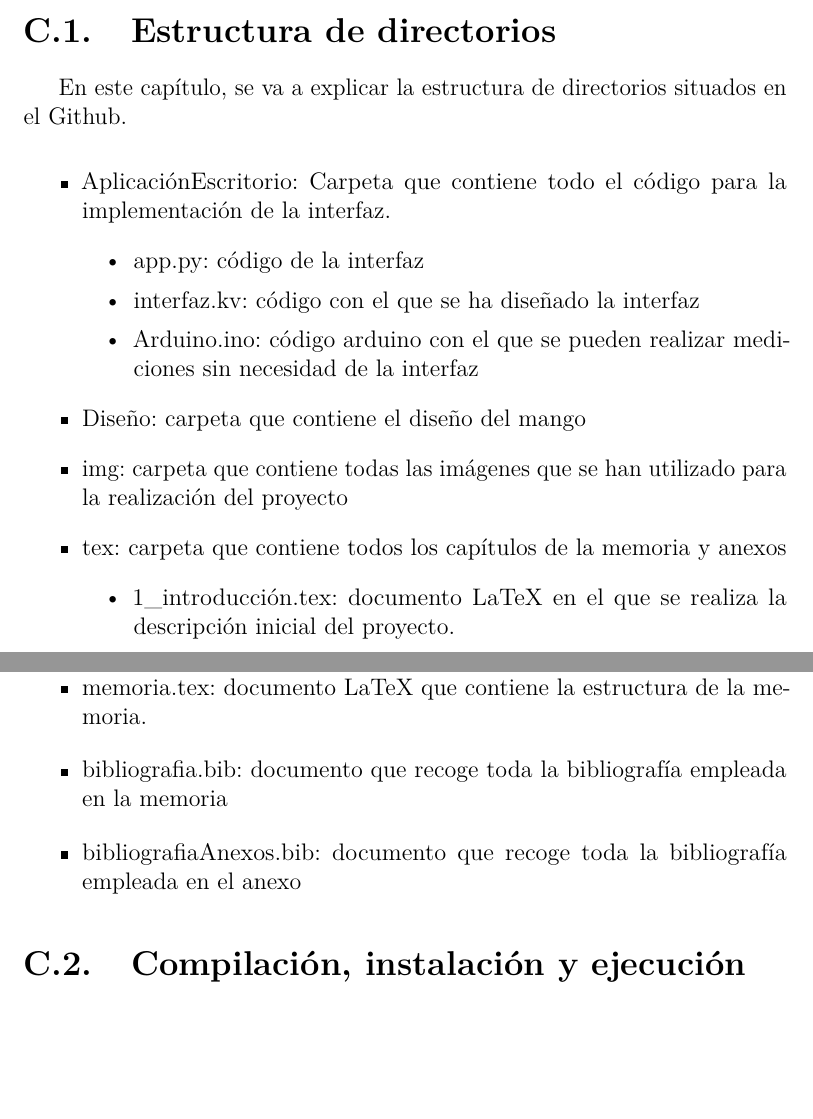
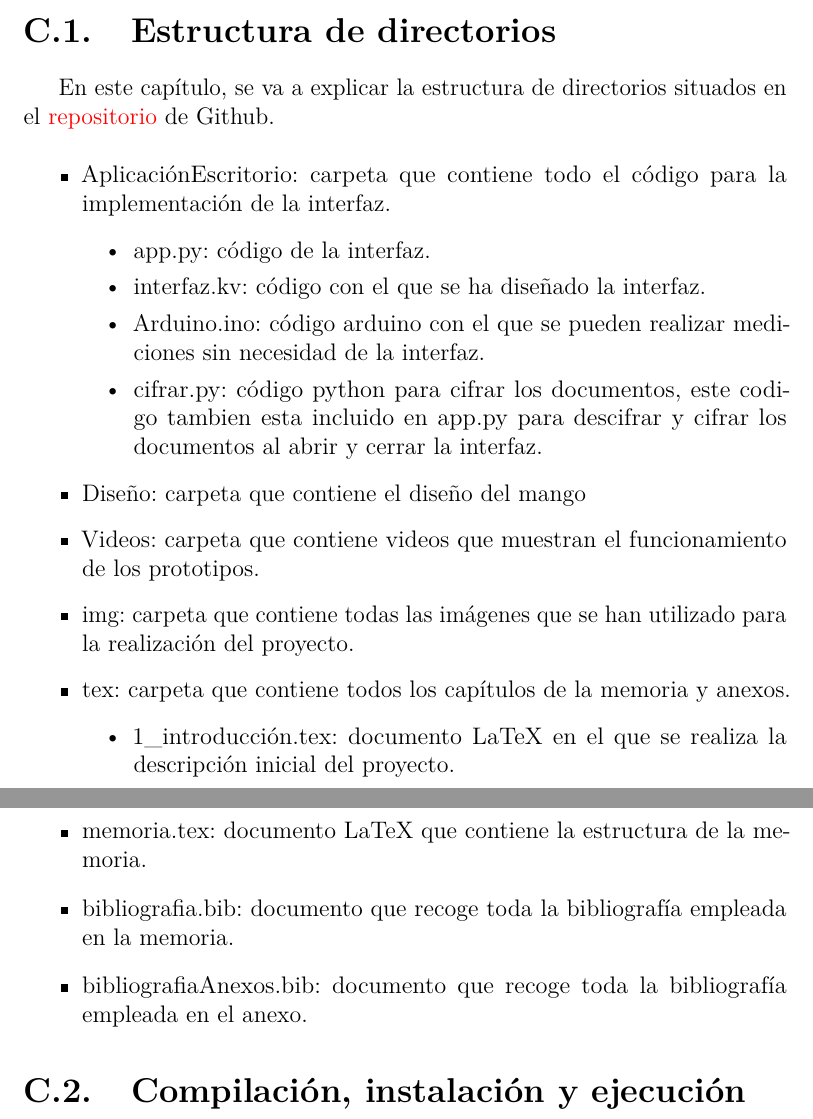
Before and after one commit to cva1003/TFG, a LaTeX book (anexo.tex, which reads tex/C_manual_programador.tex): two parts of pages 29 and 31 of 61, joined at a grey line, cut so that both start at the same text, the shorter picture padded with empty space. Compiled offline with pdfLaTeX.

```diff
--- a/tex/C_manual_programador.tex
+++ b/tex/C_manual_programador.tex
@@ -1,16 +1,18 @@
 \apendice{Manual del  programador.}
 \section{Estructura de directorios}
-En este capítulo, se va a explicar la estructura de directorios situados en el Github.
+En este capítulo, se va a explicar la estructura de directorios situados en el \href{https://github.com/cva1003/TFG}{repositorio} de Github.
 \begin{itemize}
-    \item AplicaciónEscritorio: Carpeta que contiene todo el código para la implementación de la interfaz.
+    \item AplicaciónEscritorio: carpeta que contiene todo el código para la implementación de la interfaz.
     \begin{itemize}
-        \item app.py: código de la interfaz
-        \item interfaz.kv: código con el que se ha diseñado la interfaz
-        \item Arduino.ino: código arduino con el que se pueden realizar mediciones sin necesidad de la interfaz
+        \item app.py: código de la interfaz.
+        \item interfaz.kv: código con el que se ha diseñado la interfaz.
+        \item Arduino.ino: código arduino con el que se pueden realizar mediciones sin necesidad de la interfaz.
+        \item cifrar.py: código python para cifrar los documentos, este codigo tambien esta incluido en app.py para descifrar y cifrar los documentos al abrir y cerrar la interfaz.
     \end{itemize}
     \item Diseño: carpeta que contiene el diseño del mango
-    \item img: carpeta que contiene todas las imágenes que se han utilizado para la realización del proyecto
-    \item tex: carpeta que contiene todos los capítulos de la memoria y anexos
+    \item Videos: carpeta que contiene videos que muestran el funcionamiento de los prototipos.
+    \item img: carpeta que contiene todas las imágenes que se han utilizado para la realización del proyecto.
+    \item tex: carpeta que contiene todos los capítulos de la memoria y anexos.
     \begin{itemize}
         \item 1\_introducción.tex: documento LaTeX en el que se realiza la descripción inicial del proyecto.
         \item 2\_objetivos.tex: documento LaTeX en el que se exponen objetivos principales del proyecto y personales.
```
Also changed, not shown: tex/C_manual_programador.tex (8 more changed lines).
